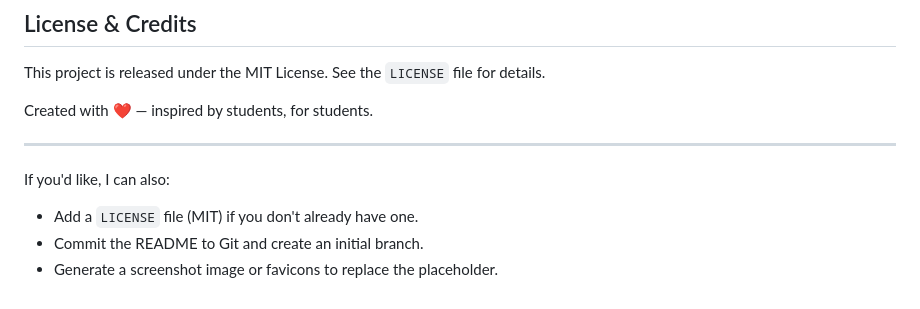
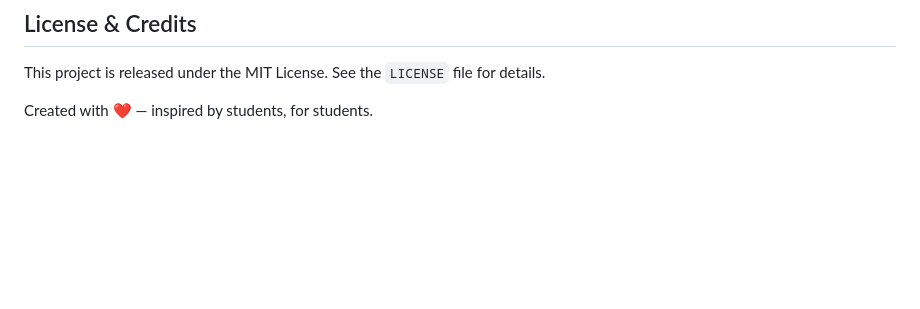
Before and after one commit to dimple-02/college-survival-kit, a Markdown page: README.md, the part around one of its changes. Drawn GitHub-style; blank space fills up the shorter version.

```diff
--- a/README.md
+++ b/README.md
@@ -102,11 +102,3 @@ Please follow the existing code style and keep changes focused.
 This project is released under the MIT License. See the `LICENSE` file for details.
 
 Created with ❤️ — inspired by students, for students.
-
----
-
-If you'd like, I can also:
-
-- Add a `LICENSE` file (MIT) if you don't already have one.
-- Commit the README to Git and create an initial branch.
-- Generate a screenshot image or favicons to replace the placeholder.
```
Also changed, not shown: other parts of README.md (+1 -1 lines).
